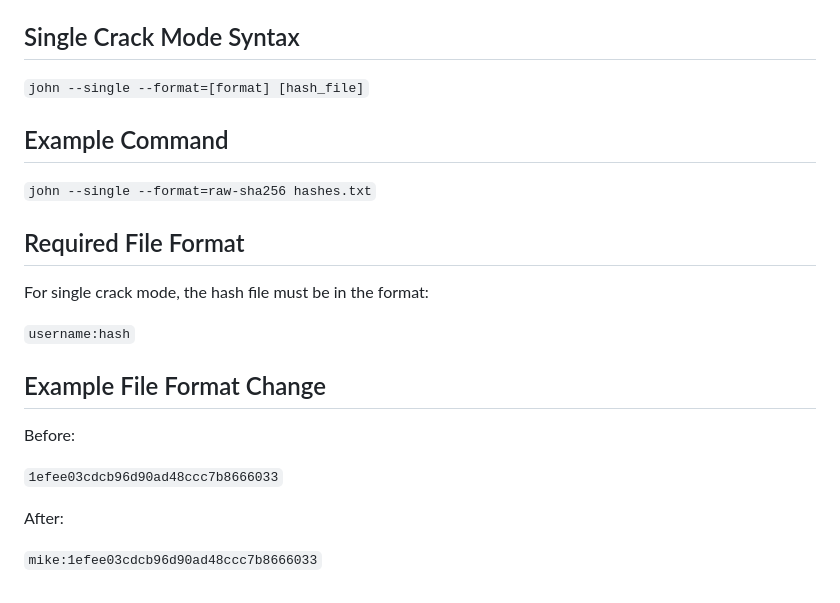
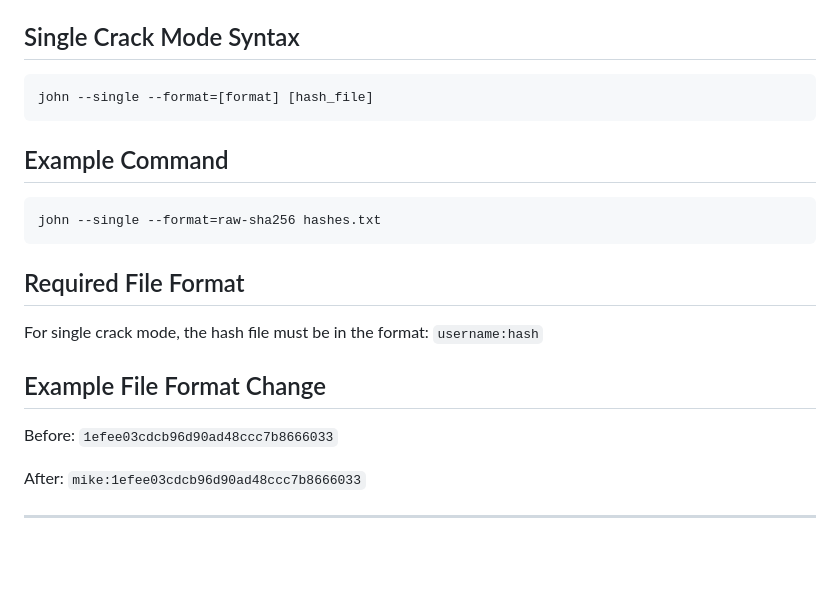
Before and after one commit to AbirlalBera/CYBER_SECURITY, a Markdown page: RANGER/TOOLS/John the Ripper.md, the part around the change. GitHub-like rendering; blank space fills up the shorter version.

Commit message:
vault backup: 2026-02-01 20:42:45

````diff
--- a/RANGER/TOOLS/John the Ripper.md
+++ b/RANGER/TOOLS/John the Ripper.md
@@ -251,21 +251,21 @@ A field in UNIX/Linux user account records that stores user-related information
 John extracts information from the GECOS field to generate **additional password candidates** when cracking `/etc/shadow` hashes.
 ## Single Crack Mode Syntax
 
-`john --single --format=[format] [hash_file]`
+```
+john --single --format=[format] [hash_file]
+```
 ## Example Command
 
-`john --single --format=raw-sha256 hashes.txt`
+```
+john --single --format=raw-sha256 hashes.txt
+```
 ## Required File Format
 
-For single crack mode, the hash file must be in the format:
-
-`username:hash`
+For single crack mode, the hash file must be in the format: `username:hash`
 ## Example File Format Change
 
-Before:
+Before: `1efee03cdcb96d90ad48ccc7b8666033`
 
-`1efee03cdcb96d90ad48ccc7b8666033`
+After: `mike:1efee03cdcb96d90ad48ccc7b8666033`
 
-After:
-
-`mike:1efee03cdcb96d90ad48ccc7b8666033`
+---
````
